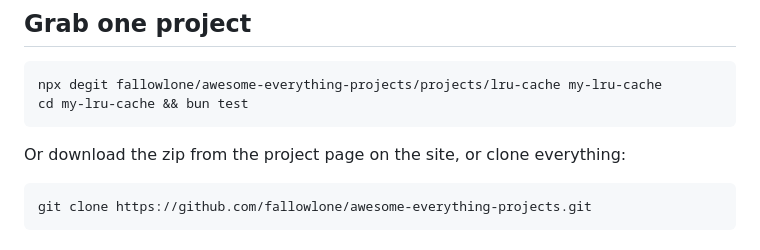
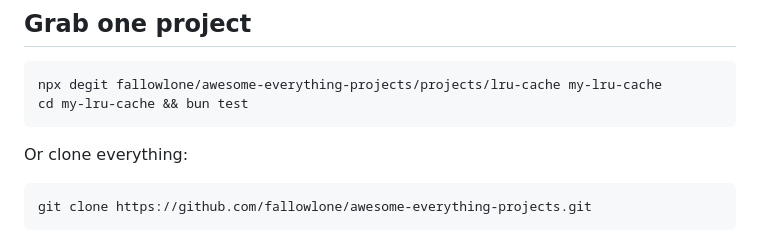
Before and after one commit to fallowlone/awesome-everything-projects, a Markdown page: README.md, the part around the change. Rendered like a GitHub page.

Commit message:
docs: drop the zip download reference — the site links here instead

````diff
--- a/README.md
+++ b/README.md
@@ -17,7 +17,7 @@ npx degit fallowlone/awesome-everything-projects/projects/lru-cache my-lru-cache
 cd my-lru-cache && bun test
 ```
 
-Or download the zip from the project page on the site, or clone everything:
+Or clone everything:
 
 ```bash
 git clone https://github.com/fallowlone/awesome-everything-projects.git
````
